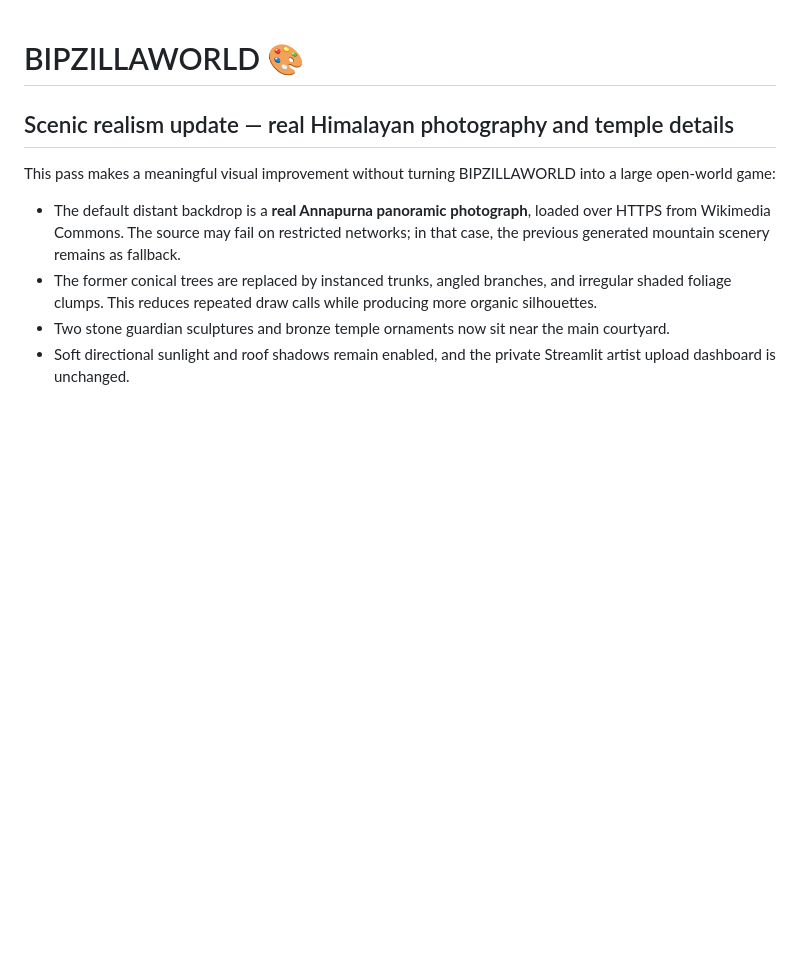
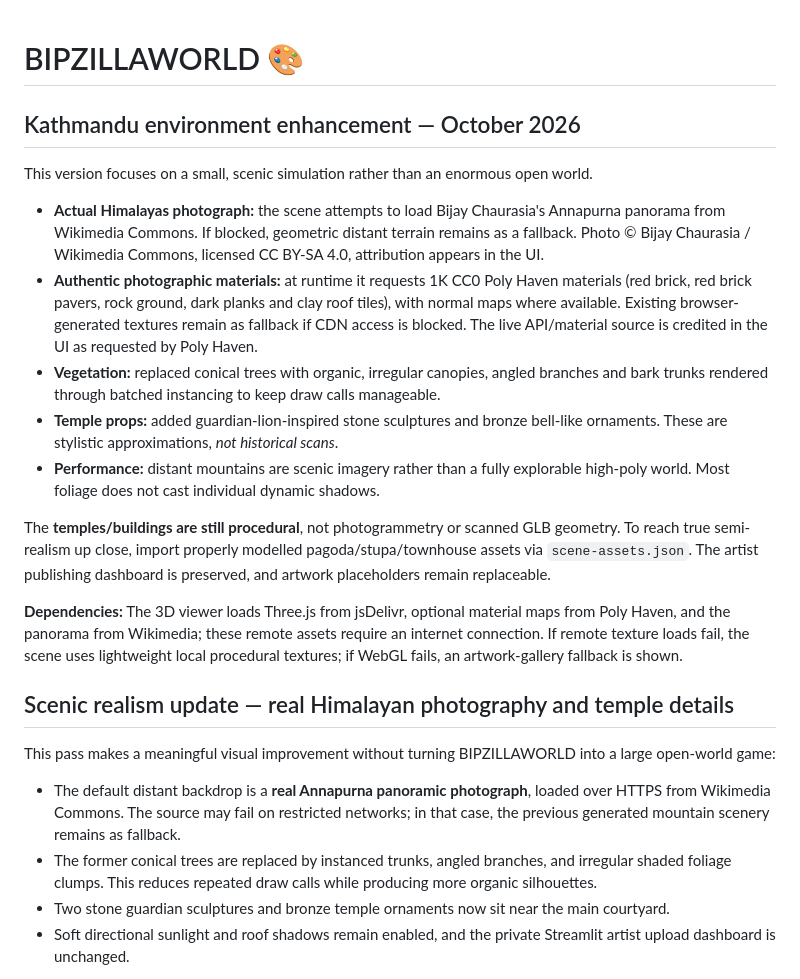
Before and after one commit to RAMEY031116/bipzillaworld, a Markdown page: README.md, the part around the change. GitHub-like rendering; blank space fills up the shorter version.

Commit message:
Document realism upgrades, source licenses, fallbacks and asset limitations

```diff
--- a/README.md
+++ b/README.md
@@ -1,4 +1,19 @@
 # BIPZILLAWORLD 🎨
+
+## Kathmandu environment enhancement — October 2026
+
+This version focuses on a small, scenic simulation rather than an enormous open world.
+
+- **Actual Himalayas photograph:** the scene attempts to load Bijay Chaurasia's Annapurna panorama from Wikimedia Commons. If blocked, geometric distant terrain remains as a fallback. Photo © Bijay Chaurasia / Wikimedia Commons, licensed CC BY-SA 4.0, attribution appears in the UI.
+- **Authentic photographic materials:** at runtime it requests 1K CC0 Poly Haven materials (red brick, red brick pavers, rock ground, dark planks and clay roof tiles), with normal maps where available. Existing browser-generated textures remain as fallback if CDN access is blocked. The live API/material source is credited in the UI as requested by Poly Haven.
+- **Vegetation:** replaced conical trees with organic, irregular canopies, angled branches and bark trunks rendered through batched instancing to keep draw calls manageable.
+- **Temple props:** added guardian-lion-inspired stone sculptures and bronze bell-like ornaments. These are stylistic approximations, *not historical scans*.
+- **Performance:** distant mountains are scenic imagery rather than a fully explorable high-poly world. Most foliage does not cast individual dynamic shadows.
+
+The **temples/buildings are still procedural**, not photogrammetry or scanned GLB geometry. To reach true semi-realism up close, import properly modelled pagoda/stupa/townhouse assets via `scene-assets.json`. The artist publishing dashboard is preserved, and artwork placeholders remain replaceable.
+
+**Dependencies:** The 3D viewer loads Three.js from jsDelivr, optional material maps from Poly Haven, and the panorama from Wikimedia; these remote assets require an internet connection. If remote texture loads fail, the scene uses lightweight local procedural textures; if WebGL fails, an artwork-gallery fallback is shown.
+
 
 ## Scenic realism update — real Himalayan photography and temple details
 
```
